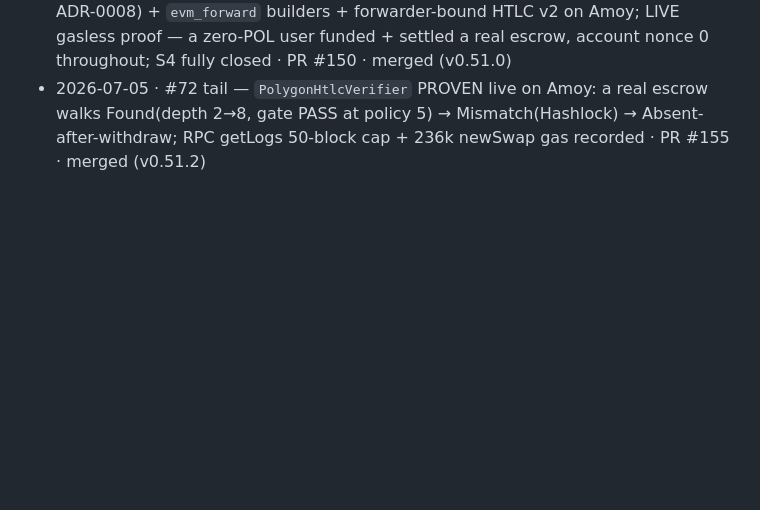
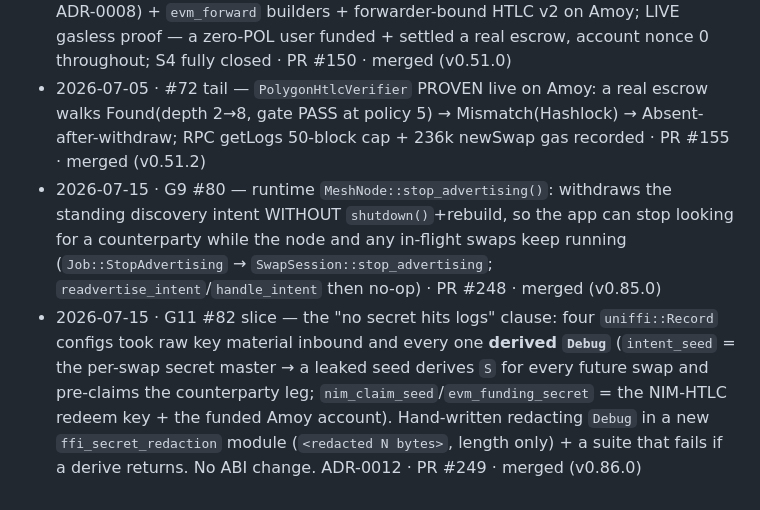
Before and after one commit to Andjroo111/nimmesh, a Markdown page: docs/swap/INTEGRATION-LOOP.md, the part around the change. Drawn GitHub-style; blank space fills up the shorter version.

Commit message:
docs: cycle-log the G9 + G11 cycles (#248, #249) (#250)
The in-file log stopped at 2026-07-05; the G9 cycle deferred its line to the next
cycle per the contract. Adds both owed lines. Docs only.

Co-authored-by: Andjroo111 <Andjroo111@users.noreply.github.com>
Co-authored-by: Claude Opus 4.8 <noreply@anthropic.com>

```diff
--- a/docs/swap/INTEGRATION-LOOP.md
+++ b/docs/swap/INTEGRATION-LOOP.md
@@ -90,3 +90,5 @@ _(one line per completed cycle: date · goal · PR · result)_
 - 2026-07-04 · G6 #77 — `NimmeshHtlc` LIVE on Amoy (`0xaaCa…F7f3`) + the real-RPC round-trip PROVEN through our own stack (byte-match, escrow→Live, SHA-256 `withdraw(S)`→Claimed, premature-refund revert, refund→Refunded, exact USDC round-trip; receipts in `docs/swap/AMOY.md`) · PR #149 · merged (v0.50.0)
 - 2026-07-04 · G7 #78 — gas abstraction IMPLEMENTED: `NimmeshForwarder` (ERC-2771, ADR-0008) + `evm_forward` builders + forwarder-bound HTLC v2 on Amoy; LIVE gasless proof — a zero-POL user funded + settled a real escrow, account nonce 0 throughout; S4 fully closed · PR #150 · merged (v0.51.0)
 - 2026-07-05 · #72 tail — `PolygonHtlcVerifier` PROVEN live on Amoy: a real escrow walks Found(depth 2→8, gate PASS at policy 5) → Mismatch(Hashlock) → Absent-after-withdraw; RPC getLogs 50-block cap + 236k newSwap gas recorded · PR #155 · merged (v0.51.2)
+- 2026-07-15 · G9 #80 — runtime `MeshNode::stop_advertising()`: withdraws the standing discovery intent WITHOUT `shutdown()`+rebuild, so the app can stop looking for a counterparty while the node and any in-flight swaps keep running (`Job::StopAdvertising` → `SwapSession::stop_advertising`; `readvertise_intent`/`handle_intent` then no-op) · PR #248 · merged (v0.85.0)
+- 2026-07-15 · G11 #82 slice — the "no secret hits logs" clause: four `uniffi::Record` configs took raw key material inbound and every one **derived `Debug`** (`intent_seed` = the per-swap secret master → a leaked seed derives `S` for every future swap and pre-claims the counterparty leg; `nim_claim_seed`/`evm_funding_secret` = the NIM-HTLC redeem key + the funded Amoy account). Hand-written redacting `Debug` in a new `ffi_secret_redaction` module (`<redacted N bytes>`, length only) + a suite that fails if a derive returns. No ABI change. ADR-0012 · PR #249 · merged (v0.86.0)
```
